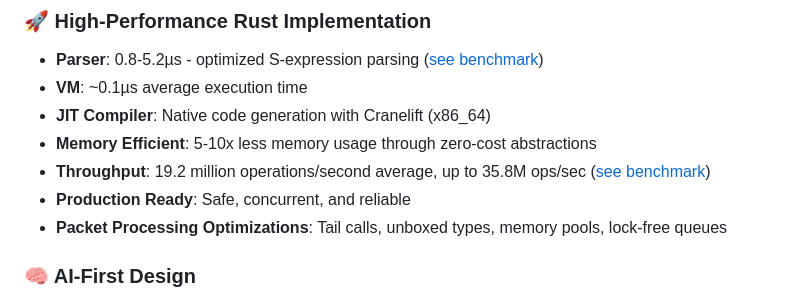
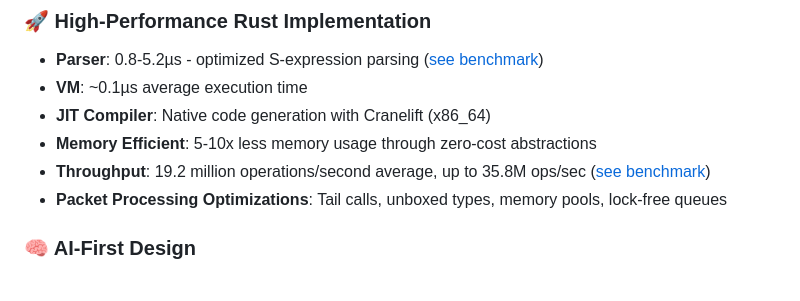
Before and after one commit to beamsjr/FluentAI, a Markdown page: README.md, the part around the change. GitHub-like rendering.

```diff
--- a/README.md
+++ b/README.md
@@ -26,7 +26,6 @@ FluentAI is an experimental programming language designed for AI systems rather
 - **JIT Compiler**: Native code generation with Cranelift (x86_64)
 - **Memory Efficient**: 5-10x less memory usage through zero-cost abstractions
 - **Throughput**: 19.2 million operations/second average, up to 35.8M ops/sec ([see benchmark](rust/benchmarks/throughput_benchmark.rs))
-- **Production Ready**: Safe, concurrent, and reliable
 - **Packet Processing Optimizations**: Tail calls, unboxed types, memory pools, lock-free queues
 
 ### 🧠 AI-First Design
```
